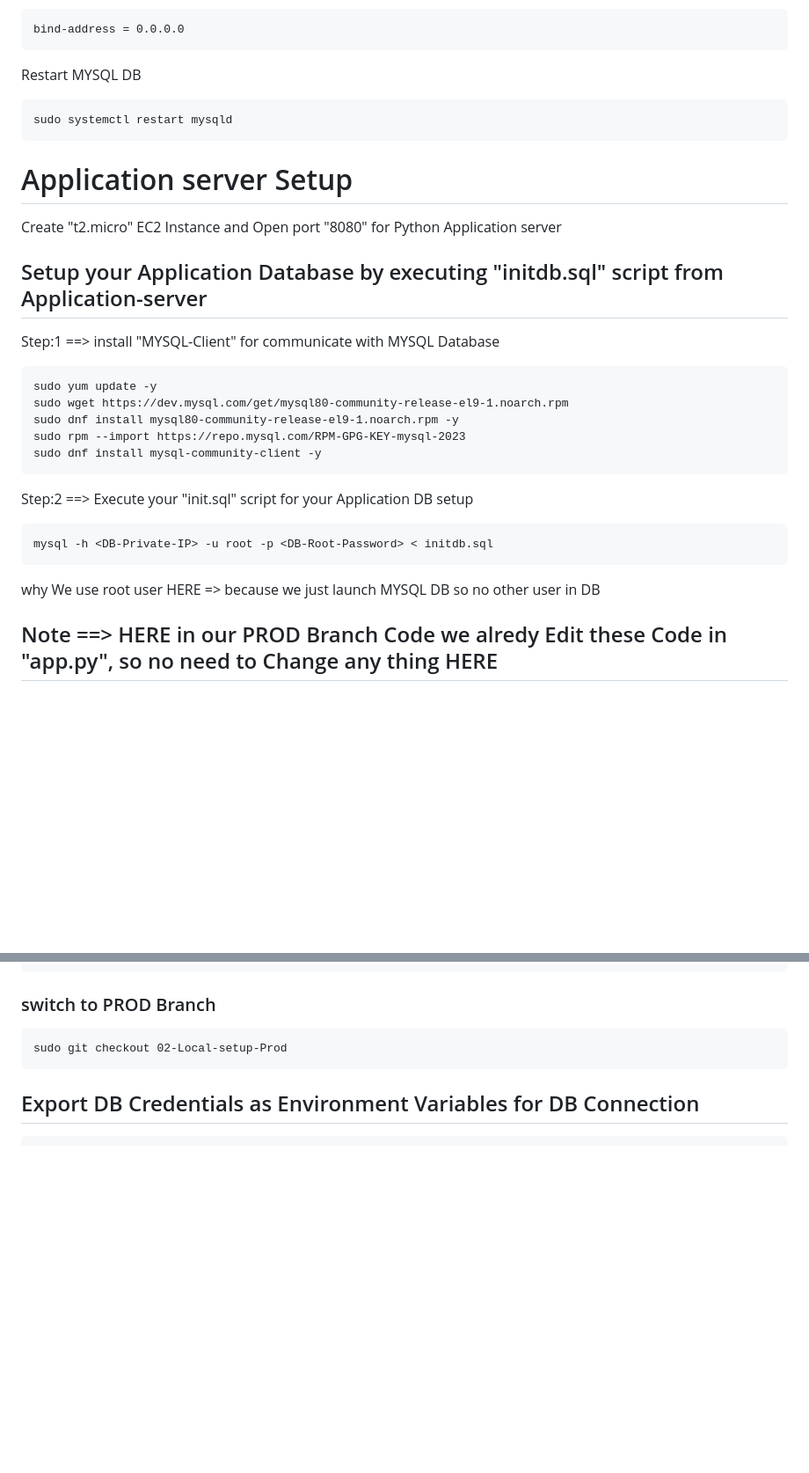
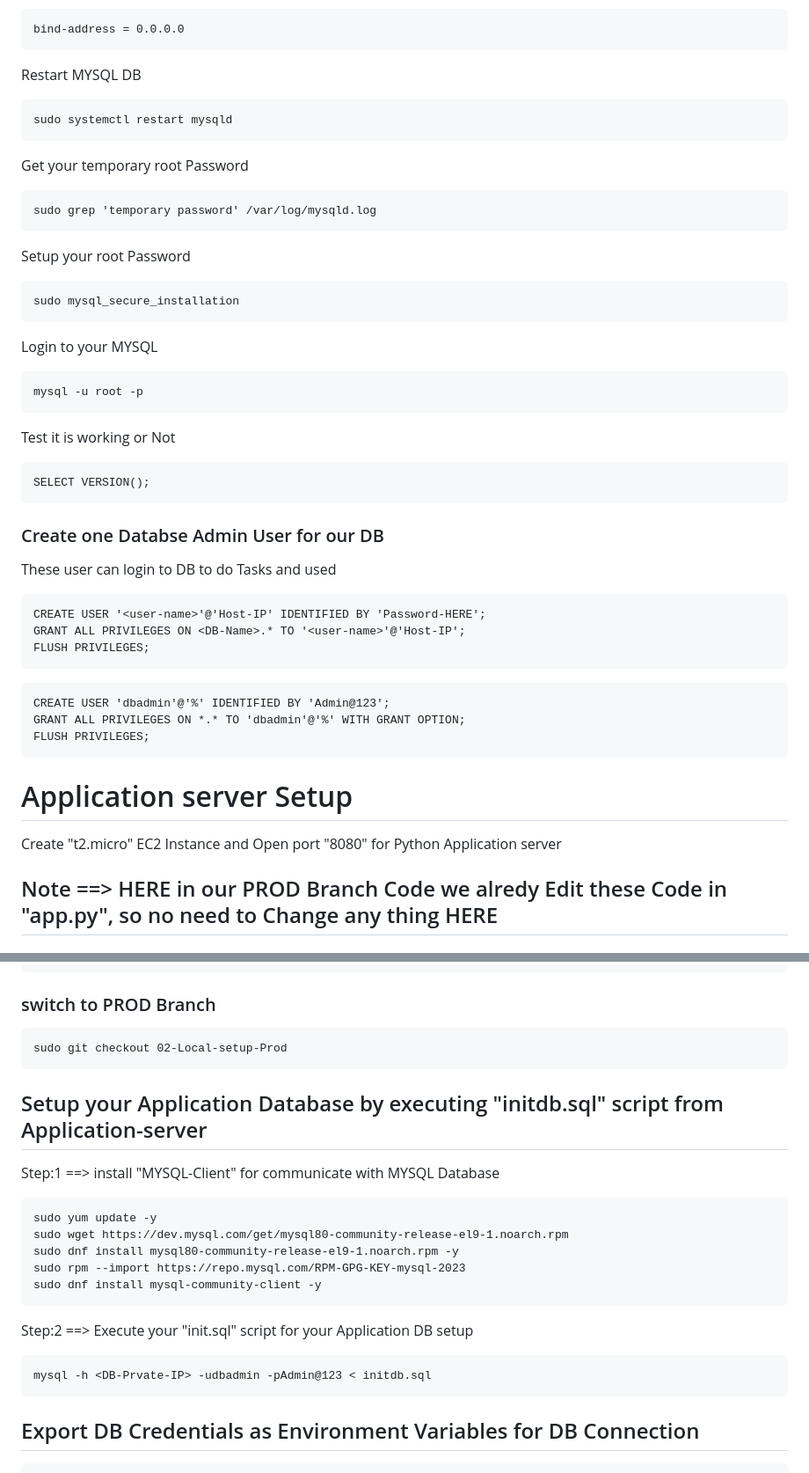
Before and after one commit to digistackops-python-org/Python-2-tier-UMS-Local, a Markdown page: README.md, 2 parts joined by grey strips. Shown: that part at 88% size. GitHub-like rendering; blank space fills up the shorter version.

````diff
--- a/README.md
+++ b/README.md
@@ -28,28 +28,41 @@ Restart MYSQL DB
 ```
 sudo systemctl restart mysqld
 ```
+Get your temporary root Password
+```
+sudo grep 'temporary password' /var/log/mysqld.log
+```
+Setup your root Password
+```
+sudo mysql_secure_installation
+```
+Login to your MYSQL
+```
+mysql -u root -p
+```
+Test it is working or Not
+```
+SELECT VERSION();
+```
+### Create one Databse Admin User for our DB
+These user can login to DB to do Tasks and used
+```
+CREATE USER '<user-name>'@'Host-IP' IDENTIFIED BY 'Password-HERE';
+GRANT ALL PRIVILEGES ON <DB-Name>.* TO '<user-name>'@'Host-IP';
+FLUSH PRIVILEGES;
+```
+
+```
+CREATE USER 'dbadmin'@'%' IDENTIFIED BY 'Admin@123';
+GRANT ALL PRIVILEGES ON *.* TO 'dbadmin'@'%' WITH GRANT OPTION;
+FLUSH PRIVILEGES;
+```
 
 
 # Application server Setup
 
 Create "t2.micro" EC2 Instance and Open port "8080" for Python Application server
 
-## Setup your Application Database by executing "initdb.sql" script from Application-server
-
-Step:1 ==> install "MYSQL-Client" for communicate with MYSQL Database
-```
-sudo yum update -y
-sudo wget https://dev.mysql.com/get/mysql80-community-release-el9-1.noarch.rpm
-sudo dnf install mysql80-community-release-el9-1.noarch.rpm -y
-sudo rpm --import https://repo.mysql.com/RPM-GPG-KEY-mysql-2023
-sudo dnf install mysql-community-client -y
-```
-Step:2 ==> Execute your "init.sql" script for your Application DB setup
-
-```
-mysql -h <DB-Private-IP> -u root -p <DB-Root-Password> < initdb.sql
-```
-why We use root user HERE => because we just launch MYSQL DB so no other user in DB
 
 ## Note ==> HERE in our PROD Branch Code we alredy Edit these Code in "app.py", so no need to Change any thing HERE
 
@@ -100,6 +113,21 @@ cd Python-2-tier-UMS-Local
 
 ```
 sudo git checkout 02-Local-setup-Prod
+```
+## Setup your Application Database by executing "initdb.sql" script from Application-server
+
+Step:1 ==> install "MYSQL-Client" for communicate with MYSQL Database
+```
+sudo yum update -y
+sudo wget https://dev.mysql.com/get/mysql80-community-release-el9-1.noarch.rpm
+sudo dnf install mysql80-community-release-el9-1.noarch.rpm -y
+sudo rpm --import https://repo.mysql.com/RPM-GPG-KEY-mysql-2023
+sudo dnf install mysql-community-client -y
+```
+Step:2 ==> Execute your "init.sql" script for your Application DB setup
+
+```
+mysql -h <DB-Prvate-IP> -udbadmin -pAdmin@123 < initdb.sql
 ```
 
 ## Export DB Credentials as Environment Variables for DB Connection
````
